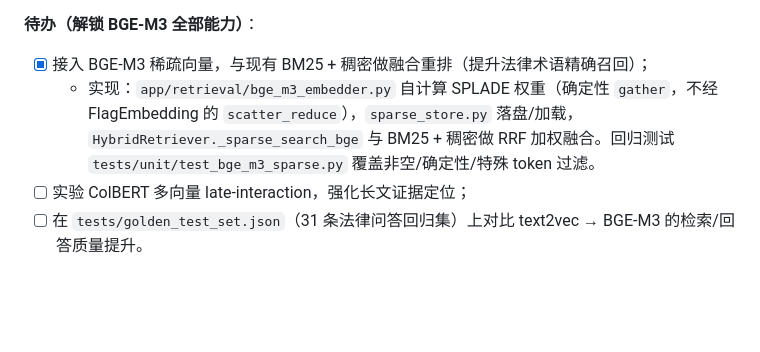
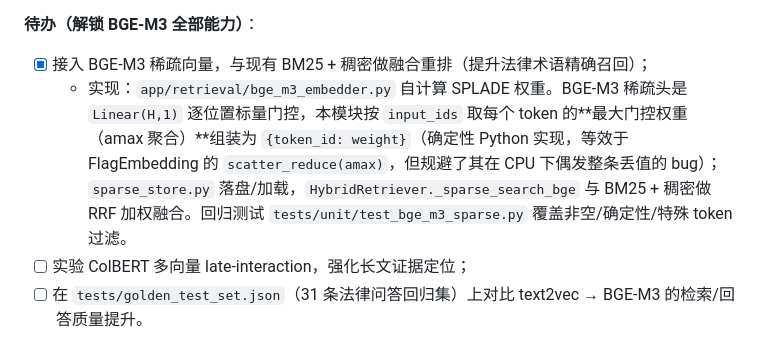
Before and after one commit to Sprayming/Practical-LLM-Projects, a Markdown page: legal-doc-rag/README.md, the part around the change. Rendered like a GitHub page; blank space fills up the shorter version.

Commit message:
docs: 修正 README 中 BGE-M3 稀疏算法描述(gather->amax 聚合)
第199行的实现说明仍写「确定性 gather」，但真机修复后实际算法为
按 input_ids 取每个 token 的最大门控权重(amax 聚合)，等效于
FlagEmbedding 的 scatter_reduce(amax) 但规避 CPU 下偶发丢值。更新以
反映 bge_m3_embedder.py 的真实实现。

```diff
--- a/legal-doc-rag/README.md
+++ b/legal-doc-rag/README.md
@@ -196,7 +196,7 @@ python -m pytest --cov=app --cov-report=term-missing
 
 **待办（解锁 BGE-M3 全部能力）**：
 - [x] 接入 BGE-M3 稀疏向量，与现有 BM25 + 稠密做融合重排（提升法律术语精确召回）；
-  - 实现：`app/retrieval/bge_m3_embedder.py` 自计算 SPLADE 权重（确定性 `gather`，不经 FlagEmbedding 的 `scatter_reduce`），`sparse_store.py` 落盘/加载，`HybridRetriever._sparse_search_bge` 与 BM25 + 稠密做 RRF 加权融合。回归测试 `tests/unit/test_bge_m3_sparse.py` 覆盖非空/确定性/特殊 token 过滤。
+  - 实现：`app/retrieval/bge_m3_embedder.py` 自计算 SPLADE 权重。BGE-M3 稀疏头是 `Linear(H,1)` 逐位置标量门控，本模块按 `input_ids` 取每个 token 的**最大门控权重（amax 聚合）**组装为 `{token_id: weight}`（确定性 Python 实现，等效于 FlagEmbedding 的 `scatter_reduce(amax)`，但规避了其在 CPU 下偶发整条丢值的 bug）；`sparse_store.py` 落盘/加载，`HybridRetriever._sparse_search_bge` 与 BM25 + 稠密做 RRF 加权融合。回归测试 `tests/unit/test_bge_m3_sparse.py` 覆盖非空/确定性/特殊 token 过滤。
 - [ ] 实验 ColBERT 多向量 late-interaction，强化长文证据定位；
 - [ ] 在 `tests/golden_test_set.json`（31 条法律问答回归集）上对比 text2vec → BGE-M3 的检索/回答质量提升。
 
```
